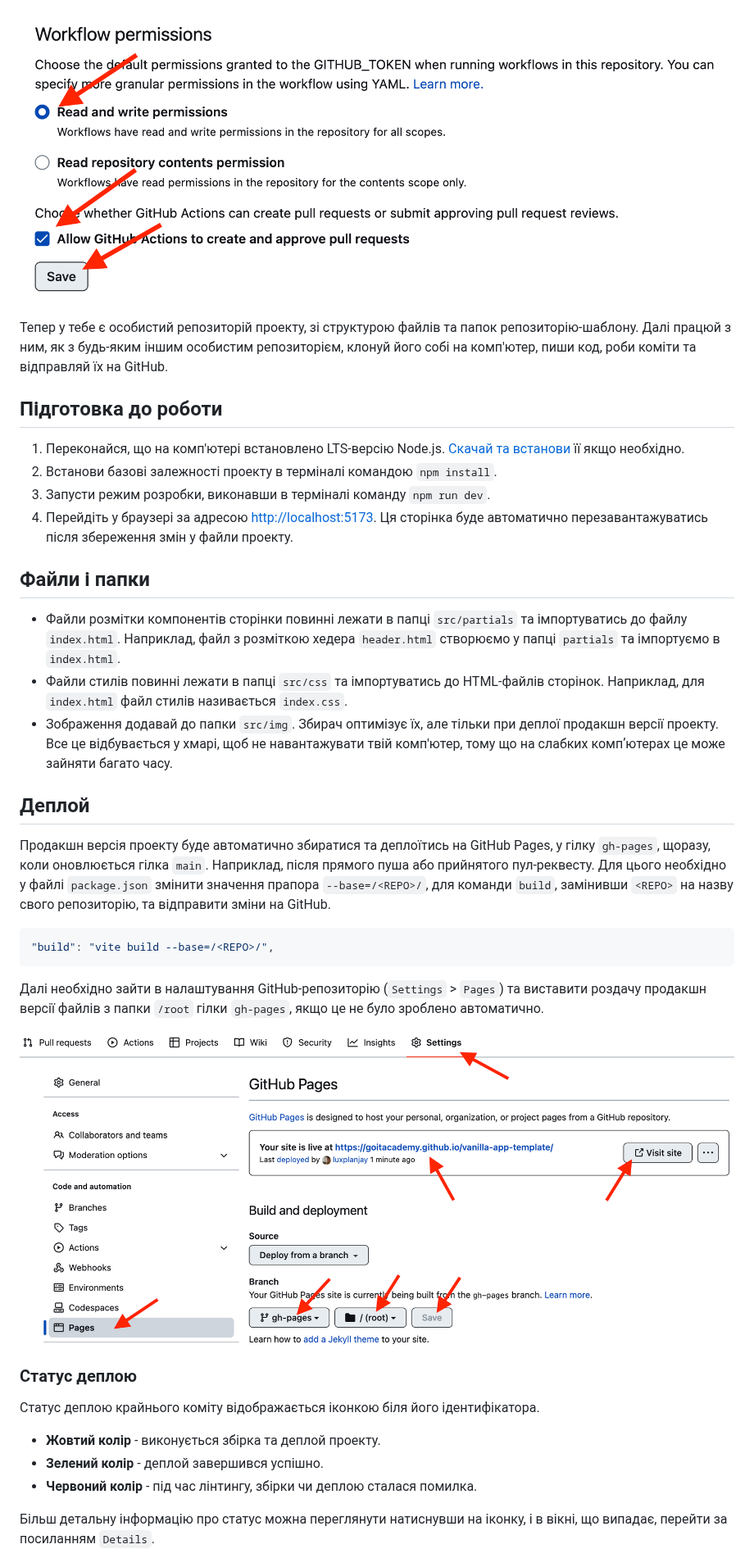
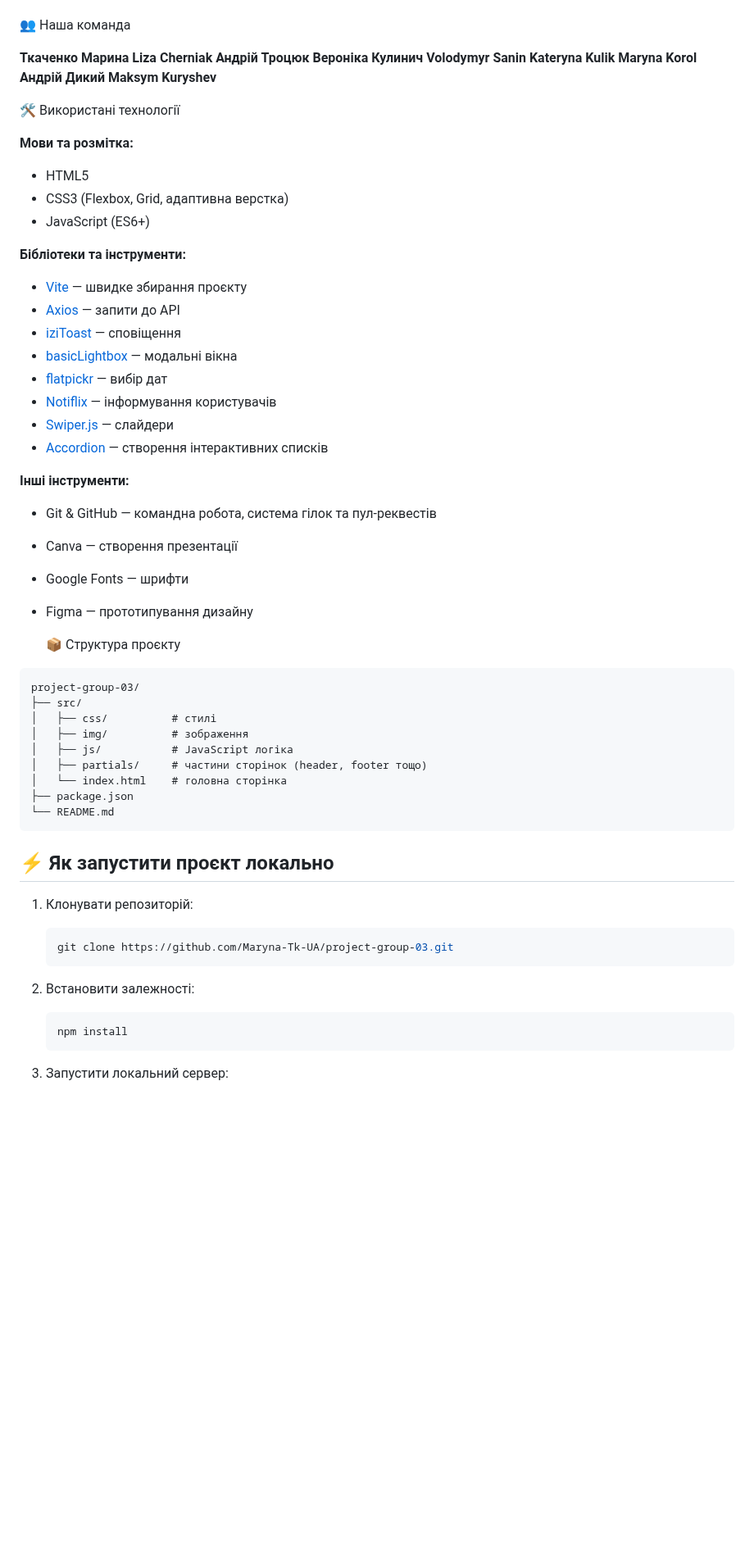
Before and after one commit to Maryna-Tk-UA/project-group-03, a Markdown page: README.md, the part around one of its changes. Shown at 82% size. GitHub-like rendering; blank space fills up the shorter version.

````diff
--- a/README.md
+++ b/README.md
@@ -29,59 +22,74 @@
 
-![Settings GitHub Actions permissions step 2](./assets/gh-actions-perm-2.png)
 
-Тепер у тебе є особистий репозиторій проекту, зі структурою файлів та папок
-репозиторію-шаблону. Далі працюй з ним, як з будь-яким іншим особистим
-репозиторієм, клонуй його собі на комп'ютер, пиши код, роби коміти та відправляй
-їх на GitHub.
+  👥 Наша команда
 
-## Підготовка до роботи
+  **Ткаченко Марина**
+  **Liza Cherniak**
+  **Андрій Троцюк**
+  **Вероніка Кулинич**
+  **Volodymyr Sanin**
+  **Kateryna Kulik**
+  **Maryna Korol**
+  **Андрій Дикий**
+  **Maksym Kuryshev**
 
-1. Переконайся, що на комп'ютері встановлено LTS-версію Node.js.
-   [Скачай та встанови](https://nodejs.org/en/) її якщо необхідно.
-2. Встанови базові залежності проекту в терміналі командою `npm install`.
-3. Запусти режим розробки, виконавши в терміналі команду `npm run dev`.
-4. Перейдіть у браузері за адресою
-   [http://localhost:5173](http://localhost:5173). Ця сторінка буде автоматично
-   перезавантажуватись після збереження змін у файли проекту.
 
-## Файли і папки
 
-- Файли розмітки компонентів сторінки повинні лежати в папці `src/partials` та
-  імпортуватись до файлу `index.html`. Наприклад, файл з розміткою хедера
-  `header.html` створюємо у папці `partials` та імпортуємо в `index.html`.
-- Файли стилів повинні лежати в папці `src/css` та імпортуватись до HTML-файлів
-  сторінок. Наприклад, для `index.html` файл стилів називається `index.css`.
-- Зображення додавай до папки `src/img`. Збирач оптимізує їх, але тільки при
-  деплої продакшн версії проекту. Все це відбувається у хмарі, щоб не
-  навантажувати твій комп'ютер, тому що на слабких компʼютерах це може зайняти
-  багато часу.
+  🛠 Використані технології
 
-## Деплой
+**Мови та розмітка:**
 
-Продакшн версія проекту буде автоматично збиратися та деплоїтись на GitHub
-Pages, у гілку `gh-pages`, щоразу, коли оновлюється гілка `main`. Наприклад,
-після прямого пуша або прийнятого пул-реквесту. Для цього необхідно у файлі
-`package.json` змінити значення прапора `--base=/<REPO>/`, для команди `build`,
-замінивши `<REPO>` на назву свого репозиторію, та відправити зміни на GitHub.
+* HTML5
+* CSS3 (Flexbox, Grid, адаптивна верстка)
+* JavaScript (ES6+)
 
-```json
-"build": "vite build --base=/<REPO>/",
+**Бібліотеки та інструменти:**
+
+* [Vite](https://vitejs.dev/) — швидке збирання проєкту
+* [Axios](https://axios-http.com/) — запити до API
+* [iziToast](https://izitoast.marcelodolce.com/) — сповіщення
+* [basicLightbox](https://basiclightbox.electerious.com/) — модальні вікна
+* [flatpickr](https://flatpickr.js.org/) — вибір дат
+* [Notiflix](https://notiflix.github.io/) — інформування користувачів
+* [Swiper.js](https://swiperjs.com/) — слайдери
+* [Accordion](https://www.npmjs.com/package/accordion-js) — створення інтерактивних списків
+
+**Інші інструменти:**
+
+* Git & GitHub — командна робота, система гілок та пул-реквестів
+* Canva — створення презентації
+* Google Fonts — шрифти
+* Figma — прототипування дизайну
+
+
+
+  📦 Структура проєкту
+
+```
+project-group-03/
+├── src/
+│   ├── css/          # стилі
+│   ├── img/          # зображення
+│   ├── js/           # JavaScript логіка
+│   ├── partials/     # частини сторінок (header, footer тощо)
+│   └── index.html    # головна сторінка
+├── package.json
+└── README.md
 ```
 
-Далі необхідно зайти в налаштування GitHub-репозиторію (`Settings` > `Pages`) та
-виставити роздачу продакшн версії файлів з папки `/root` гілки `gh-pages`, якщо
-це не було зроблено автоматично.
 
-![GitHub Pages settings](./assets/repo-settings.png)
 
-### Статус деплою
+## ⚡ Як запустити проєкт локально
 
-Статус деплою крайнього коміту відображається іконкою біля його ідентифікатора.
+1. Клонувати репозиторій:
 
-- **Жовтий колір** - виконується збірка та деплой проекту.
-- **Зелений колір** - деплой завершився успішно.
-- **Червоний колір** - під час лінтингу, збірки чи деплою сталася помилка.
+   ```bash
+   git clone https://github.com/Maryna-Tk-UA/project-group-03.git
+   ```
+2. Встановити залежності:
 
-Більш детальну інформацію про статус можна переглянути натиснувши на іконку, і в
-вікні, що випадає, перейти за посиланням `Details`.
+   ```bash
+   npm install
+   ```
+3. Запустити локальний сервер:
 
````
Also changed, not shown: other parts of README.md (+25 -41 lines).
